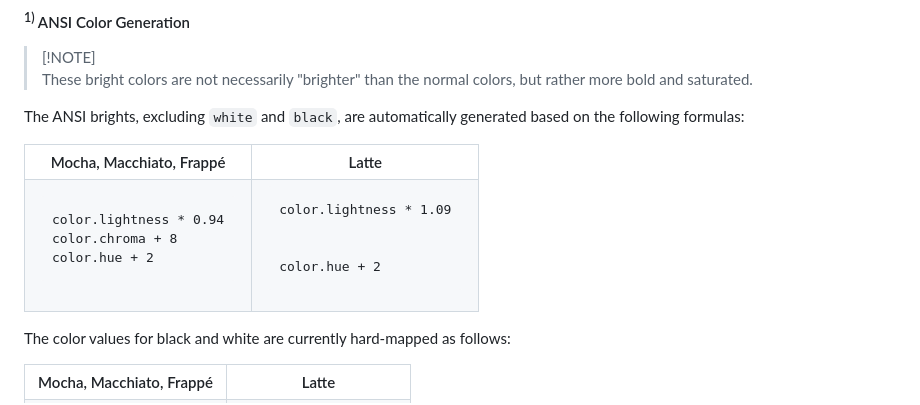
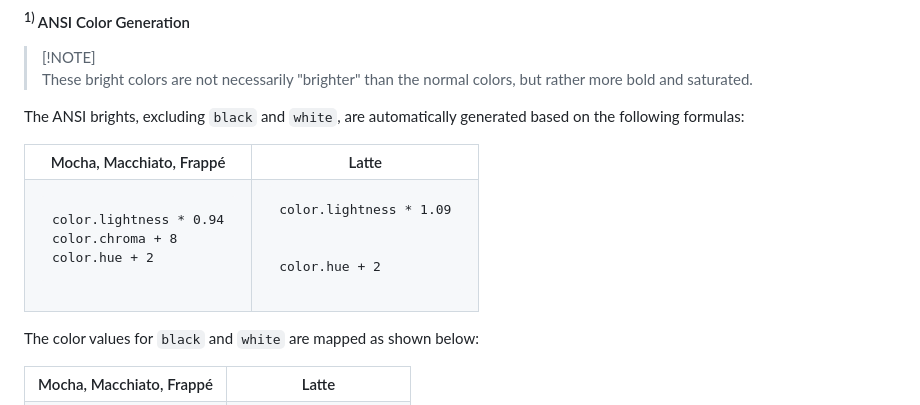
Before and after one commit to catppuccin/catppuccin, a Markdown page: docs/style-guide.md, the part around the change. Drawn GitHub-style.

```diff
--- a/docs/style-guide.md
+++ b/docs/style-guide.md
@@ -599,7 +599,7 @@
 > [!NOTE]<br>
 > These bright colors are not necessarily "brighter" than the normal colors, but rather more bold and saturated.
 
-The ANSI brights, excluding `white` and `black`,  are automatically generated based on the following formulas:
+The ANSI brights, excluding `black` and `white`,  are automatically generated based on the following formulas:
 
 <table>
   <tr>
@@ -620,7 +620,7 @@ color.hue + 2</code></pre>
   </tr>
 </table>
 
-The color values for black and white are currently hard-mapped as follows:
+The color values for `black` and `white` are mapped as shown below:
 
 <table>
   <tr>
```
